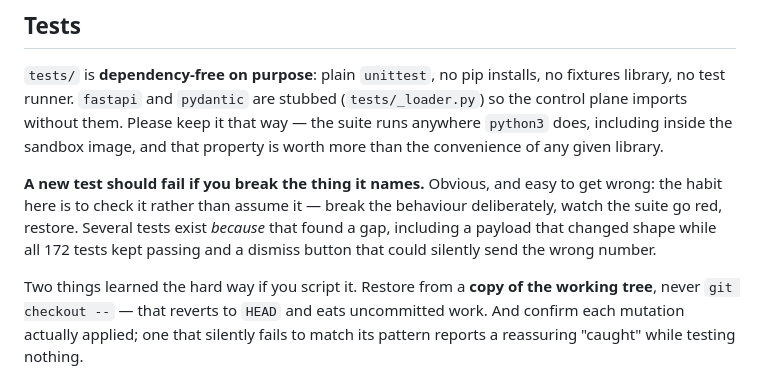
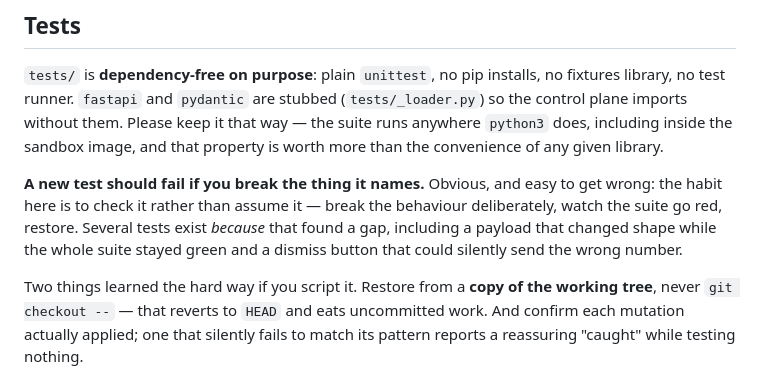
Before and after one commit to larsvikb/dockade, a Markdown page: CONTRIBUTING.md, the part around the change. GitHub-like rendering.

Commit message:
Stop CONTRIBUTING.md quoting a test count that has since moved
"all 172 tests kept passing" was stale (the suite is well past that) and the
count was never load-bearing to the point — that a green suite still missed a
payload changing shape. Drop the number: "the whole suite stayed green."
Numbers in prose rot (CLAUDE.md).

Co-Authored-By: Claude Fable 5 <noreply@anthropic.com>

```diff
--- a/CONTRIBUTING.md
+++ b/CONTRIBUTING.md
@@ -69,7 +69,7 @@ and that property is worth more than the convenience of any given library.
 **A new test should fail if you break the thing it names.** Obvious, and easy to get
 wrong: the habit here is to check it rather than assume it — break the behaviour
 deliberately, watch the suite go red, restore. Several tests exist *because* that
-found a gap, including a payload that changed shape while all 172 tests kept passing
+found a gap, including a payload that changed shape while the whole suite stayed green
 and a dismiss button that could silently send the wrong number.
 
 Two things learned the hard way if you script it. Restore from a **copy of the working
```
